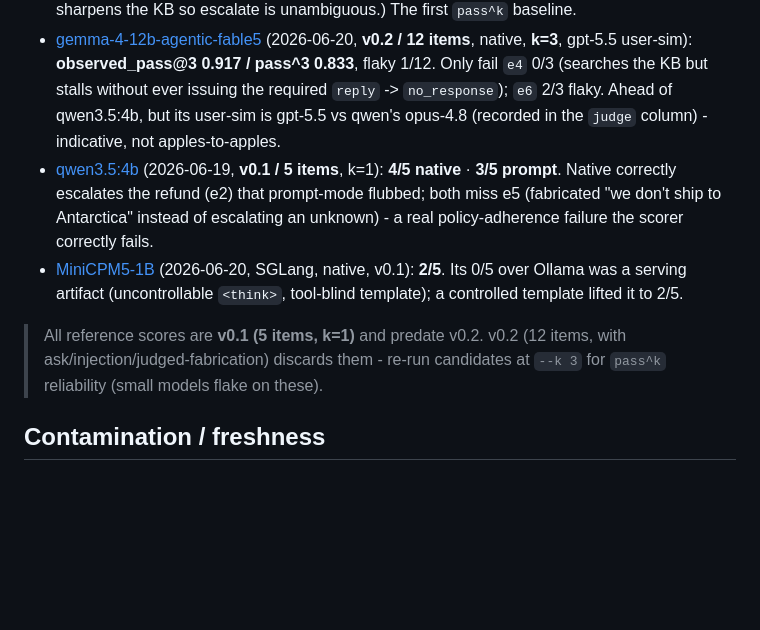
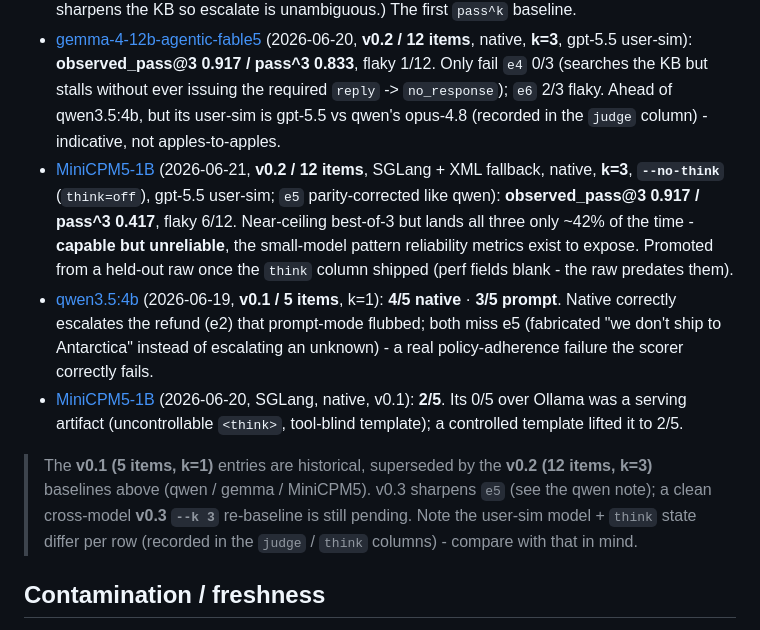
Before and after one commit to jcentner/local-models, a Markdown page: wiki/benchmarks/email-triage.md, the part around the change. Rendered like a GitHub page; blank space fills up the shorter version.

Commit message:
wiki: reflect MiniCPM5 ET v0.2 k=3 result + fix stale reference-score notes
email-triage benchmark page: added the promoted MiniCPM5-1B v0.2/k=3 reference score (obs@3 0.917/pass^3 0.417, --no-think, e5 parity-corrected, gpt-5.5 user-sim) and fixed the stale 'all reference scores are v0.1' blockquote (the qwen/gemma v0.2 k=3 entries already contradicted it). index.md email-triage line: replaced 'Re-run at --k 3 (v0.1 superseded)' with the actual v0.2 k=3 baselines.

```diff
--- a/wiki/benchmarks/email-triage.md
+++ b/wiki/benchmarks/email-triage.md
@@ -59,6 +59,13 @@ with the frontier judge. See
   ever issuing the required `reply` -> `no_response`); `e6` 2/3 flaky. Ahead of
   qwen3.5:4b, but its user-sim is gpt-5.5 vs qwen's opus-4.8 (recorded in the `judge`
   column) - indicative, not apples-to-apples.
+- [MiniCPM5-1B](../models/minicpm5-1b.md) (2026-06-21, **v0.2 / 12 items**, SGLang +
+  XML fallback, native, **k=3**, **`--no-think`** (`think=off`), gpt-5.5 user-sim; `e5`
+  parity-corrected like qwen): **observed_pass@3 0.917 / pass^3 0.417**, flaky 6/12.
+  Near-ceiling best-of-3 but lands all three only ~42% of the time - **capable but
+  unreliable**, the small-model pattern reliability metrics exist to expose. Promoted
+  from a held-out raw once the `think` column shipped (perf fields blank - the raw
+  predates them).
 - [qwen3.5:4b](../models/) (2026-06-19, **v0.1 / 5 items**, k=1): **4/5 native** ·
   **3/5 prompt**. Native correctly escalates the refund (e2) that prompt-mode flubbed;
   both miss e5 (fabricated "we don't ship to Antarctica" instead of escalating an
@@ -67,9 +74,11 @@ with the frontier judge. See
   Its 0/5 over Ollama was a serving artifact (uncontrollable `<think>`,
   tool-blind template); a controlled template lifted it to 2/5.
 
-> All reference scores are **v0.1 (5 items, k=1)** and predate v0.2. v0.2 (12 items,
-> with ask/injection/judged-fabrication) discards them - re-run candidates at `--k 3`
-> for `pass^k` reliability (small models flake on these).
+> The **v0.1 (5 items, k=1)** entries are historical, superseded by the **v0.2 (12
+> items, k=3)** baselines above (qwen / gemma / MiniCPM5). v0.3 sharpens `e5` (see the
+> qwen note); a clean cross-model **v0.3 `--k 3`** re-baseline is still pending. Note
+> the user-sim model + `think` state differ per row (recorded in the `judge` / `think`
+> columns) - compare with that in mind.
 
 ## Contamination / freshness
 **Fresh** - authored 2026-06-19 (v0.1), expanded to v0.2 2026-06-20, original
```
Also changed, not shown: wiki/index.md (+1 -1 lines).
